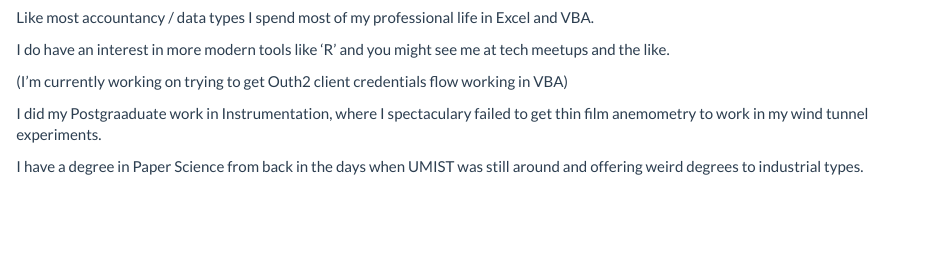
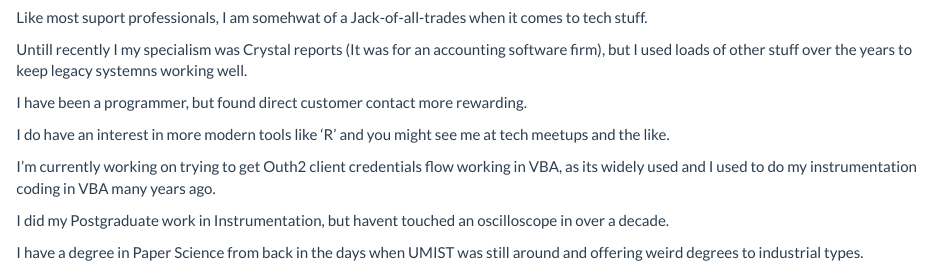
Before and after one commit to dtaylor222/personalpages, an R Markdown document (About_Me.Rmd): the page in a window 1100 px wide, from 800 px down. Rendered offline with R 4.5, knitr and Pandoc, with nearby package versions.

Commit message:
Updated bio content

```diff
--- a/About_Me.Rmd
+++ b/About_Me.Rmd
@@ -8,13 +8,16 @@ I am based in the West End of my adopted City of Glasgow.
 
 ![](images/kelvinbridgebnw.jpg)
 
+Like most suport professionals, I am somehwat of a Jack-of-all-trades when it comes to tech stuff.
 
-Like most accountancy / data types I spend most of my professional life in Excel and VBA.
+Untill recently I my specialism was Crystal reports (It was for an accounting software firm), but I used loads of other stuff over the years to keep legacy systemns working well.
+
+I have been a programmer, but found direct customer contact more rewarding.
 
 I do have an interest in more modern tools like 'R' and you might see me at tech meetups and the like.
 
-(I'm currently working on trying to get Outh2 client credentials flow working in VBA)
+I'm currently working on trying to get Outh2 client credentials flow working in VBA, as its widely used and I used to do my instrumentation coding in VBA many years ago.
 
-I did my Postgraaduate work in Instrumentation, where I spectaculary failed to get thin film anemometry to work in my wind tunnel experiments.
+I did my Postgraduate work in Instrumentation, but havent touched an oscilloscope in over a decade.
 
 I have a degree in Paper Science from back in the days when UMIST was still around and offering weird degrees to industrial types.
```
Also changed, not shown: 1 other file.
